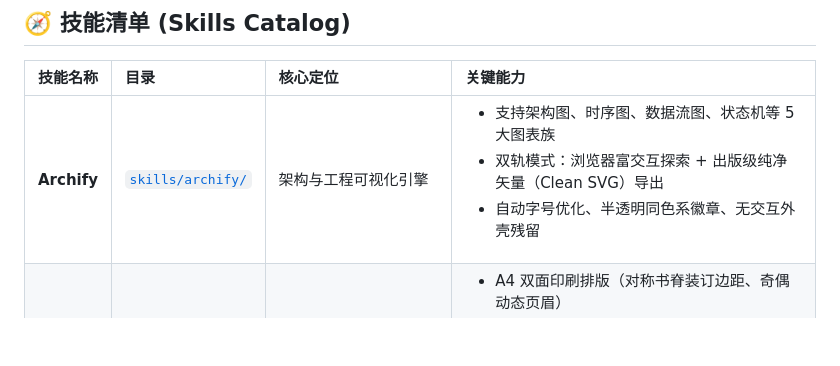
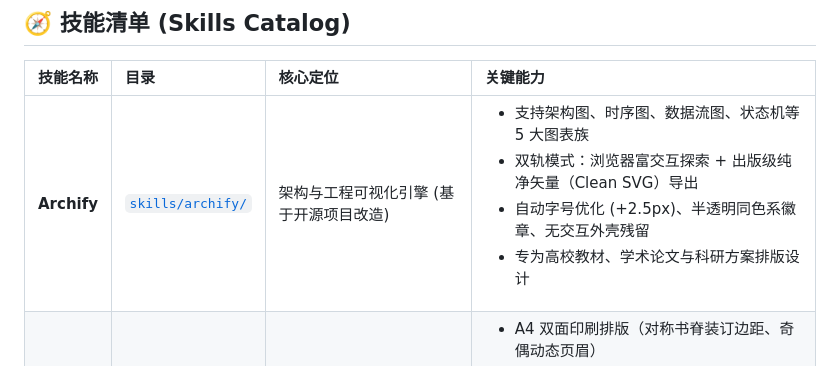
Before and after one commit to NCU-AI-Educators/educator-toolkit, a Markdown page: skills/README.md, the part around the change. Rendered like a GitHub page; blank space fills up the shorter version.

```diff
--- a/skills/README.md
+++ b/skills/README.md
@@ -10,7 +10,7 @@
 
 | 技能名称 | 目录 | 核心定位 | 关键能力 |
 | :--- | :--- | :--- | :--- |
-| **Archify** | [`skills/archify/`](./archify/) | 架构与工程可视化引擎 | <ul><li>支持架构图、时序图、数据流图、状态机等 5 大图表族</li><li>双轨模式：浏览器富交互探索 + 出版级纯净矢量（Clean SVG）导出</li><li>自动字号优化、半透明同色系徽章、无交互外壳残留</li></ul> |
+| **Archify** | [`skills/archify/`](./archify/) | 架构与工程可视化引擎 (基于开源项目改造) | <ul><li>支持架构图、时序图、数据流图、状态机等 5 大图表族</li><li>双轨模式：浏览器富交互探索 + 出版级纯净矢量（Clean SVG）导出</li><li>自动字号优化 (+2.5px)、半透明同色系徽章、无交互外壳残留</li><li>专为高校教材、学术论文与科研方案排版设计</li></ul> |
 | **Typst** | [`skills/typst/`](./typst/) | 单一事实源 (SSOT) 出版级编译器 | <ul><li>A4 双面印刷排版（对称书脊装订边距、奇偶动态页眉）</li><li>科技论文三线表排版引擎</li><li>LaTeX 数学公式与变量双引号保护</li><li>集成 4090 Kroki 算力与原生矢量图嵌入</li></ul> |
 
 ---
```
Also changed, not shown: skills/archify/README.md (+66 -67 lines).
